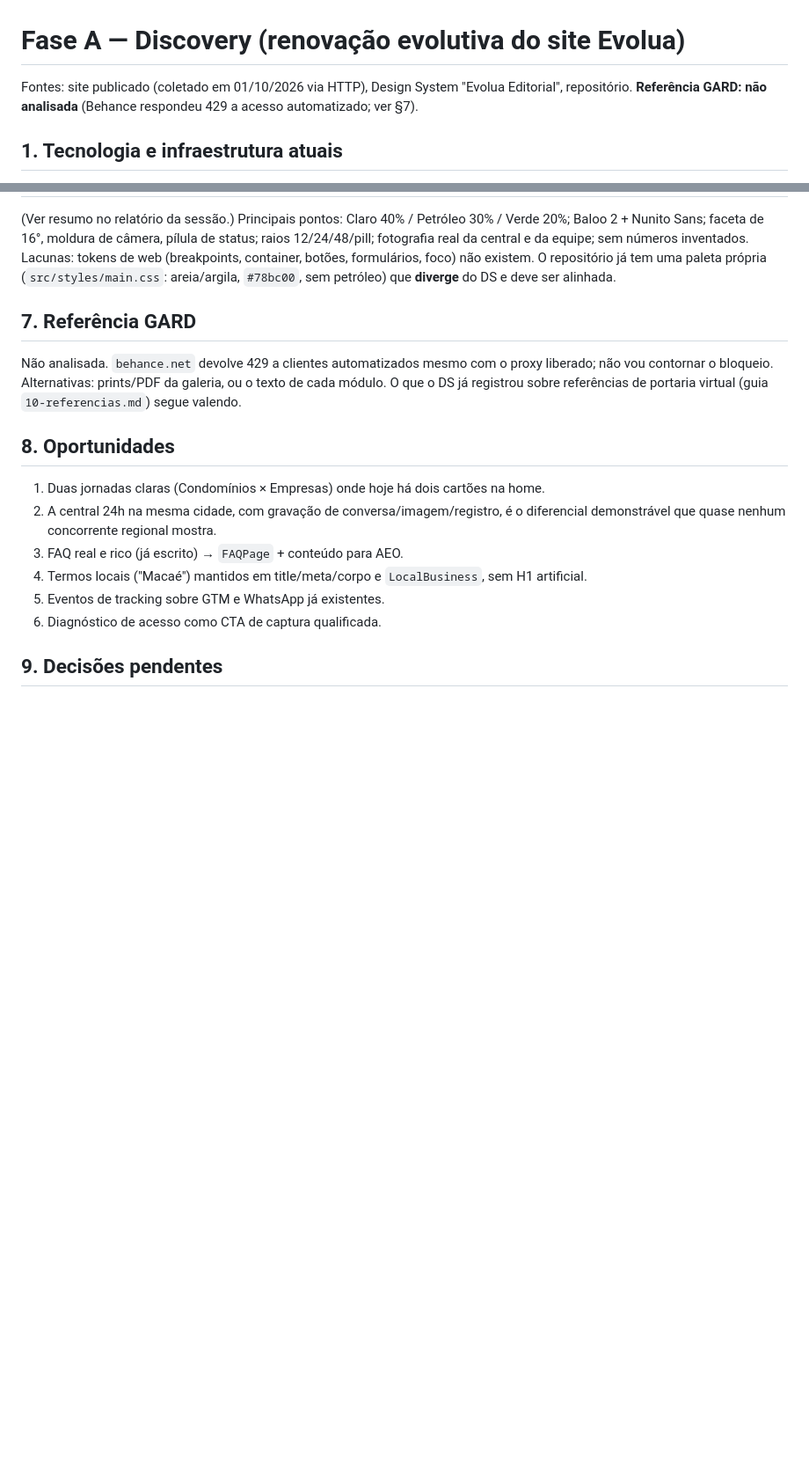
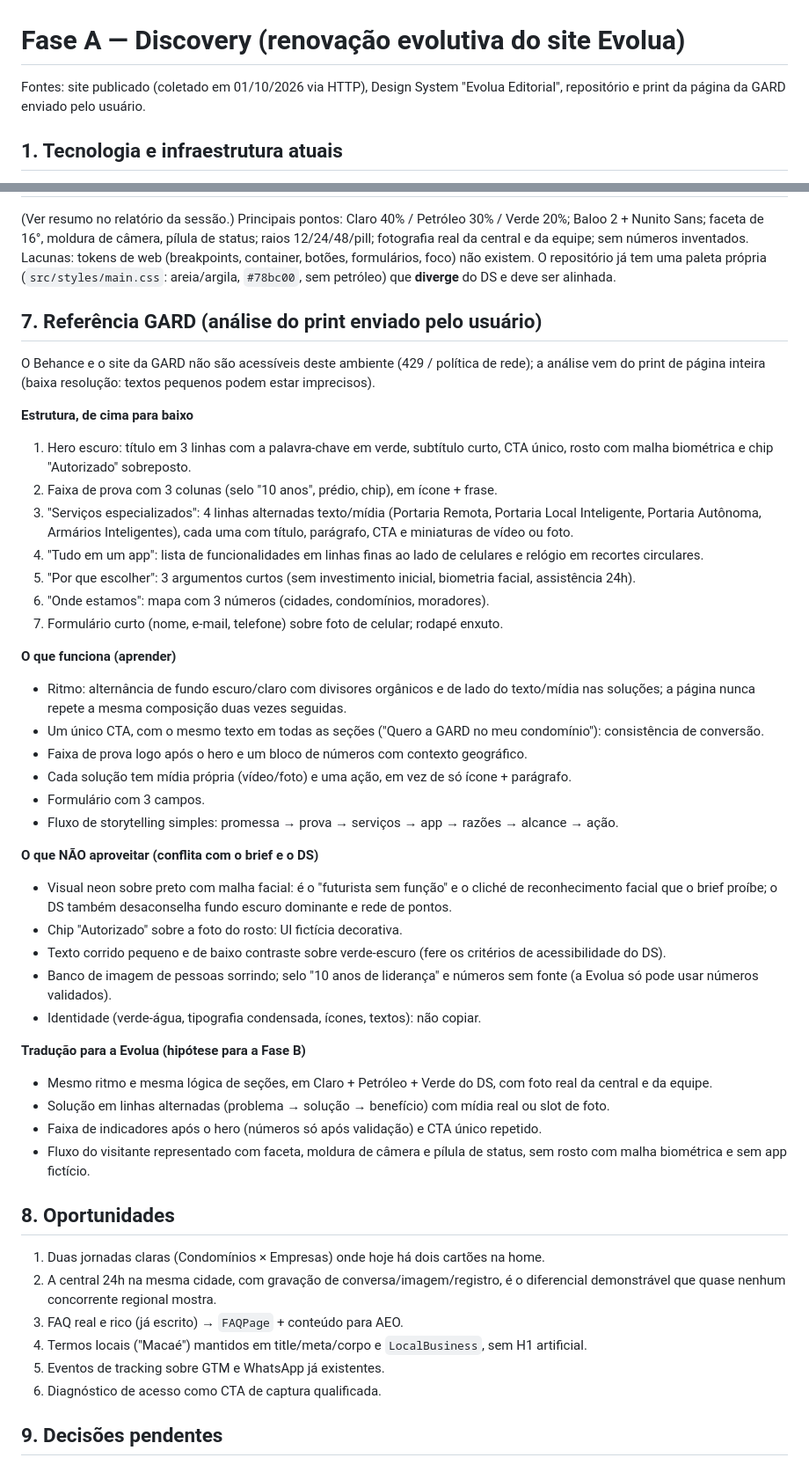
Before and after one commit to roznegr/Evolua_acesso, a Markdown page: docs/fase-a-discovery.md, 2 parts joined by grey strips. Shown at 88% size. Drawn GitHub-style; blank space fills up the shorter version.

Commit message:
Docs: Fase A inclui análise da referência GARD (print)
Co-Authored-By: Claude Sonnet 5.5 <noreply@anthropic.com>
Claude-Session: https://claude.ai/code/session_012PY5njpfYtsGegr1a5xNxG

```diff
--- a/docs/fase-a-discovery.md
+++ b/docs/fase-a-discovery.md
@@ -1,6 +1,6 @@
 # Fase A — Discovery (renovação evolutiva do site Evolua)
 
-Fontes: site publicado (coletado em 01/10/2026 via HTTP), Design System "Evolua Editorial", repositório. **Referência GARD: não analisada** (Behance respondeu 429 a acesso automatizado; ver §7).
+Fontes: site publicado (coletado em 01/10/2026 via HTTP), Design System "Evolua Editorial", repositório e print da página da GARD enviado pelo usuário.
 
 ## 1. Tecnologia e infraestrutura atuais
 
@@ -106,9 +106,39 @@ Menu atual: HOME · Sobre · Nossos Indicadores · PORTARIA REMOTA (O que é? /
 (Ver resumo no relatório da sessão.) Principais pontos: Claro 40% / Petróleo 30% / Verde 20%; Baloo 2 + Nunito Sans; faceta de 16°, moldura de câmera, pílula de status; raios 12/24/48/pill; fotografia real da central e da equipe; sem números inventados. Lacunas: tokens de web (breakpoints, container, botões, formulários, foco) não existem.
 O repositório já tem uma paleta própria (`src/styles/main.css`: areia/argila, `#78bc00`, sem petróleo) que **diverge** do DS e deve ser alinhada.
 
-## 7. Referência GARD
+## 7. Referência GARD (análise do print enviado pelo usuário)
 
-Não analisada. `behance.net` devolve 429 a clientes automatizados mesmo com o proxy liberado; não vou contornar o bloqueio. Alternativas: prints/PDF da galeria, ou o texto de cada módulo. O que o DS já registrou sobre referências de portaria virtual (guia `10-referencias.md`) segue valendo.
+O Behance e o site da GARD não são acessíveis deste ambiente (429 / política de rede); a análise vem do print de página inteira (baixa resolução: textos pequenos podem estar imprecisos).
+
+**Estrutura, de cima para baixo**
+1. Hero escuro: título em 3 linhas com a palavra-chave em verde, subtítulo curto, CTA único, rosto com malha biométrica e chip "Autorizado" sobreposto.
+2. Faixa de prova com 3 colunas (selo "10 anos", prédio, chip), em ícone + frase.
+3. "Serviços especializados": 4 linhas alternadas texto/mídia (Portaria Remota, Portaria Local Inteligente, Portaria Autônoma, Armários Inteligentes), cada uma com título, parágrafo, CTA e miniaturas de vídeo ou foto.
+4. "Tudo em um app": lista de funcionalidades em linhas finas ao lado de celulares e relógio em recortes circulares.
+5. "Por que escolher": 3 argumentos curtos (sem investimento inicial, biometria facial, assistência 24h).
+6. "Onde estamos": mapa com 3 números (cidades, condomínios, moradores).
+7. Formulário curto (nome, e-mail, telefone) sobre foto de celular; rodapé enxuto.
+
+**O que funciona (aprender)**
+- Ritmo: alternância de fundo escuro/claro com divisores orgânicos e de lado do texto/mídia nas soluções; a página nunca repete a mesma composição duas vezes seguidas.
+- Um único CTA, com o mesmo texto em todas as seções ("Quero a GARD no meu condomínio"): consistência de conversão.
+- Faixa de prova logo após o hero e um bloco de números com contexto geográfico.
+- Cada solução tem mídia própria (vídeo/foto) e uma ação, em vez de só ícone + parágrafo.
+- Formulário com 3 campos.
+- Fluxo de storytelling simples: promessa → prova → serviços → app → razões → alcance → ação.
+
+**O que NÃO aproveitar (conflita com o brief e o DS)**
+- Visual neon sobre preto com malha facial: é o "futurista sem função" e o cliché de reconhecimento facial que o brief proíbe; o DS também desaconselha fundo escuro dominante e rede de pontos.
+- Chip "Autorizado" sobre a foto do rosto: UI fictícia decorativa.
+- Texto corrido pequeno e de baixo contraste sobre verde-escuro (fere os critérios de acessibilidade do DS).
+- Banco de imagem de pessoas sorrindo; selo "10 anos de liderança" e números sem fonte (a Evolua só pode usar números validados).
+- Identidade (verde-água, tipografia condensada, ícones, textos): não copiar.
+
+**Tradução para a Evolua (hipótese para a Fase B)**
+- Mesmo ritmo e mesma lógica de seções, em Claro + Petróleo + Verde do DS, com foto real da central e da equipe.
+- Solução em linhas alternadas (problema → solução → benefício) com mídia real ou slot de foto.
+- Faixa de indicadores após o hero (números só após validação) e CTA único repetido.
+- Fluxo do visitante representado com faceta, moldura de câmera e pílula de status, sem rosto com malha biométrica e sem app fictício.
 
 ## 8. Oportunidades
 
```
